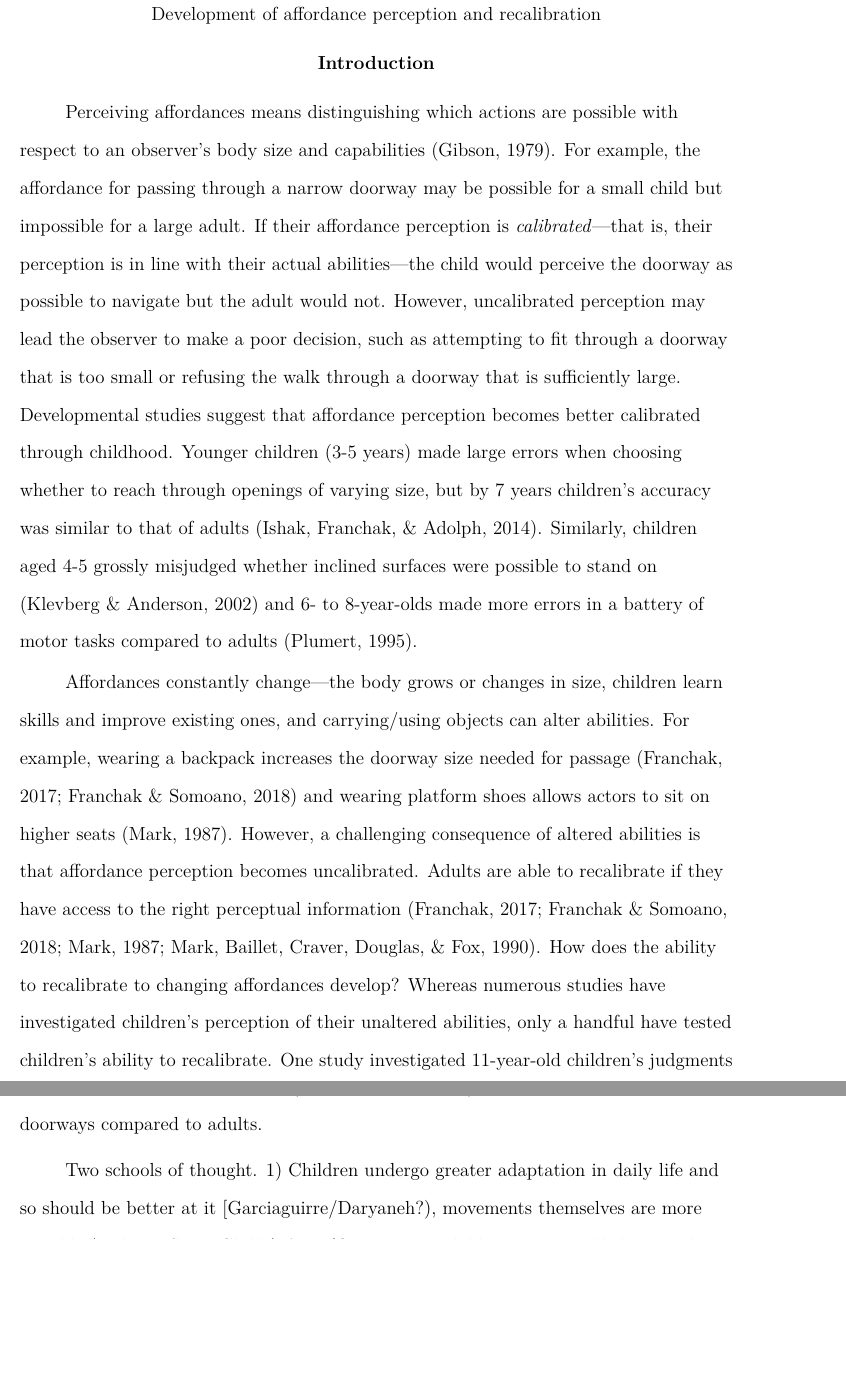
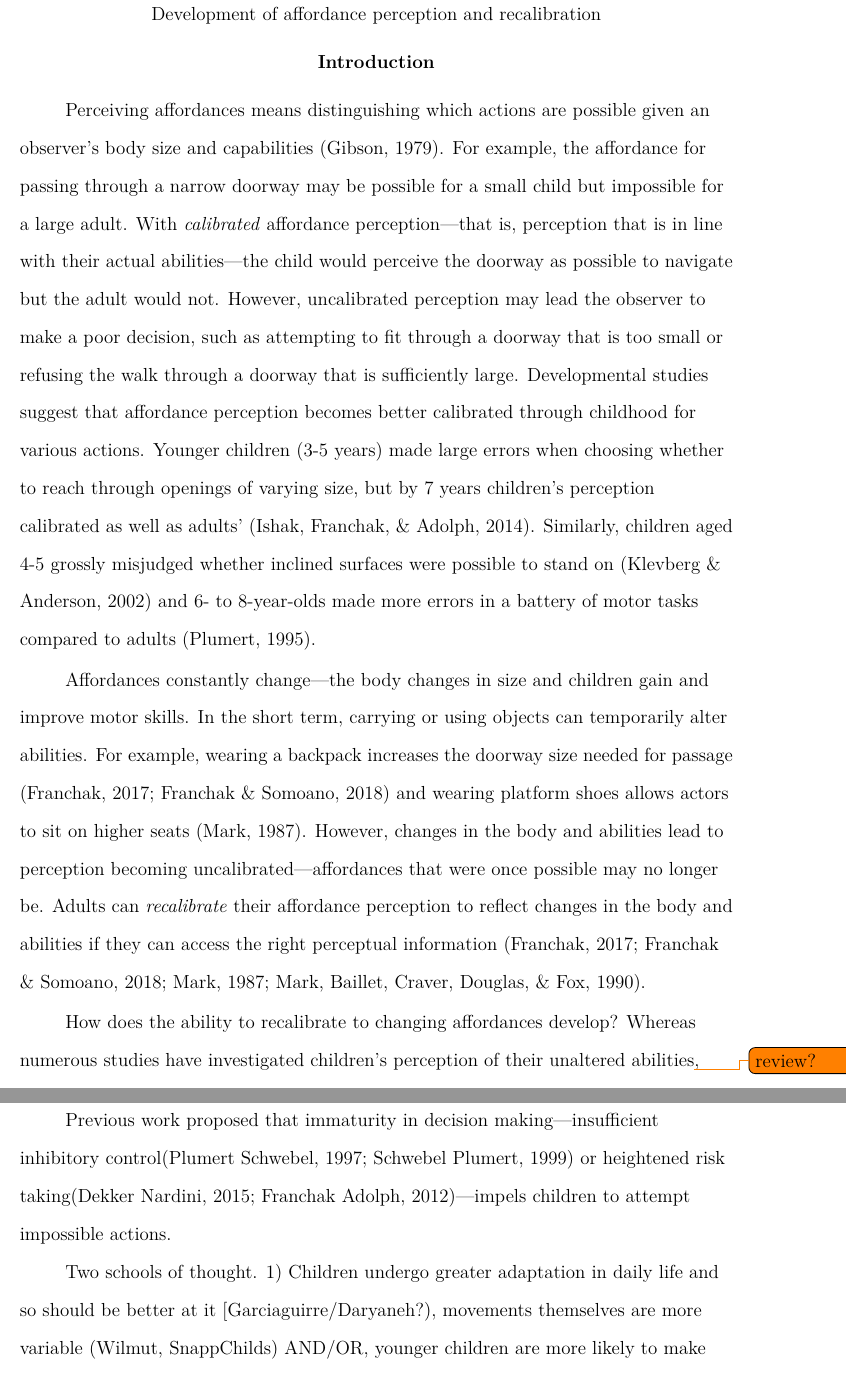
Before and after one commit to JohnFranchak/ChildRecal, a LaTeX paper (main.tex): two parts of pages 3 and 4 of 14 before the commit and two parts of pages 3 and 5 of 14 after it, joined at a grey line, cut so that both start at the same text, the shorter picture padded with empty space. Compiled offline with pdfLaTeX.

Commit message:
Updates from ShareLaTeX

```diff
--- a/main.tex
+++ b/main.tex
@@ -19,18 +19,21 @@
 
 \section{Introduction}
 
-Perceiving affordances means distinguishing which actions are possible with respect to an observer's body size and capabilities \citep{Gibson79}. For example, the affordance for passing through a narrow doorway may be possible for a small child but impossible for a large adult. If their affordance perception is \textit{calibrated}---that is, their perception is in line with their actual abilities---the child would perceive the doorway as possible to navigate but the adult would not. However, uncalibrated perception may lead the observer to make a poor decision, such as attempting to fit through a doorway that is too small or refusing the walk through a doorway that is sufficiently large. Developmental studies suggest that affordance perception becomes better calibrated through childhood. Younger children (3-5 years) made large errors when choosing whether to reach through openings of varying size, but by 7 years children’s accuracy was similar to that of adults \citep{ChildReaching}. Similarly, children aged 4-5 grossly misjudged whether inclined surfaces were possible to stand on \citep{KlevbergAnderson} and 6- to 8-year-olds made more errors in a battery of motor tasks compared to adults \citep{Plumert95}.
+Perceiving affordances means distinguishing which actions are possible given an observer's body size and capabilities \citep{Gibson79}. For example, the affordance for passing through a narrow doorway may be possible for a small child but impossible for a large adult. With \textit{calibrated} affordance perception---that is, perception that is in line with their actual abilities---the child would perceive the doorway as possible to navigate but the adult would not. However, uncalibrated perception may lead the observer to make a poor decision, such as attempting to fit through a doorway that is too small or refusing the walk through a doorway that is sufficiently large. Developmental studies suggest that affordance perception becomes better calibrated through childhood for various actions. Younger children (3-5 years) made large errors when choosing whether to reach through openings of varying size, but by 7 years children’s perception calibrated as well as adults' \citep{ChildReaching}. Similarly, children aged 4-5 grossly misjudged whether inclined surfaces were possible to stand on \citep{KlevbergAnderson} and 6- to 8-year-olds made more errors in a battery of motor tasks compared to adults \citep{Plumert95}.
 
-Affordances constantly change---the body grows or changes in size, children learn skills and improve existing ones, and carrying/using objects can alter abilities. For example, wearing a backpack increases the doorway size needed for passage \maskcitep{Recal,DoorwayLearning} and wearing platform shoes allows actors to sit on higher seats \citep{Mark87}. However, a challenging consequence of altered abilities is that affordance perception becomes uncalibrated. Adults are able to recalibrate if they have access to the right perceptual information \citep{Recal,DoorwayLearning,Mark87,MarkSitting90}. How does the ability to recalibrate to changing affordances develop? Whereas numerous studies have investigated children's perception of their unaltered abilities, only a handful have tested children's ability to recalibrate. One study investigated 11-year-old children’s judgments of reaching while adapting to different levels of postural support \citep{JohnsonWade2009}. Children updated judgments with respect to changing postural conditions; however, actual affordances were not measured in the altered conditions, rendering it impossible to say how successfully children adapted. This was addressed in a study of recalibration of sitting ability when wearing platform shoes, with results suggesting that children might have adult-like abilities to recalibrate by 12 years \citep{ChenRecal}. Notably, children's perception of their altered abilities were as well-calibrated by the end of the study as their original, unaltered abilities, suggesting that children fully recalibrated. However, we lack a comprehensive understanding of children's abilities to recalibrate to changing affordances because prior work has studied only two different affordances, reaching and sitting, and has only tested older children.
+Affordances constantly change---the body changes in size and children gain and improve motor skills. In the short term, carrying or using objects can temporarily alter abilities. For example, wearing a backpack increases the doorway size needed for passage \maskcitep{Recal,DoorwayLearning} and wearing platform shoes allows actors to sit on higher seats \citep{Mark87}. However, changes in the body and abilities lead to perception becoming uncalibrated---affordances that were once possible may no longer be. Adults can \textit{recalibrate} their affordance perception to reflect changes in the body and abilities if they can access the right perceptual information \citep{Recal,DoorwayLearning,Mark87,MarkSitting90}.
 
-The current study expands on past work by comparing younger children (4-7 years), older children (8-11 years) and adults in a different task---squeezing through doorways with and without wearing a backpack that alters body size. The process of recalibration varies for different affordances \citep{Recal}. In particular, recalibration in the sitting height task used by \cite{ChenRecal} is accomplished gradually over time from movement experience \cite{Mark87}. Feedback from practicing sitting on seats is not required \citep{MarkSitting90}. However, practice feedback is required in the doorway squeezing task \citep{Recal,DoorwayLearning}. In particular, adults' recalibration in the squeezing task depends on receiving both success feedback---fitting through the doorway---and failure feedback---attempting to fit through and becoming stuck.
+How does the ability to recalibrate to changing affordances develop? Whereas numerous studies have investigated children's perception of their unaltered abilities\todo{review?}, only a handful have tested children's ability to recalibrate. One study investigated 11-year-old children’s judgments of reaching while adapting to different levels of postural support \citep{JohnsonWade2009}. Children updated judgments with respect to changing postural conditions; however, actual affordances were not measured in the altered conditions, rendering it impossible to say how successfully children recalibrated. This was addressed in a study of adapting to changes in sitting ability when wearing platform shoes: Results suggested that children might have adult-like abilities to recalibrate by 12 years \citep{ChenRecal}. Notably, children's perception of their altered abilities were as well-calibrated by the end of the study as their original, unaltered abilities, suggesting that children fully recalibrated. However, we lack a comprehensive understanding of children's abilities to recalibrate to changing affordances because prior work has studied only two different affordances, reaching and sitting, and has only tested children in a single age group.
+
+The current study expands on past work by comparing younger children (4-7 years), older children (8-11 years) and adults in a different task---squeezing through doorways with and without wearing a backpack that alters body size. The process of recalibration varies for different affordances \citep{Recal}. In particular, recalibration in the sitting height task used by \cite{ChenRecal} is accomplished gradually over time from movement experience \cite{Mark87}. \textit{Feedback} from practicing sitting on seats is not required for recalibration \citep{MarkSitting90}. However, practice feedback is required to recalibrate to altered body size in the doorway squeezing task \citep{Recal,PregAps}. In particular, adults' recalibration in the squeezing task depends on receiving both success feedback---fitting through a sufficiently large doorway---and failure feedback---attempting to fit through a small doorway and becoming stuck \citep{DoorwayLearning}.
 
 You only get feedback if you attempt actions and willing to make mistakes, so riskiness in this task is good for learning. Cite (Labinger). Propensity to make errors def declines w/ age. related to but independent of bias. Bias Plumert 1997, Dekker Nardini, Infant Loc Aps. Prieske (7-11 cautious in play) Wilmut, 8-11 rotate for wider doorways compared to adults.
+
+Previous work proposed that immaturity in decision making—insufficient inhibitory control(Plumert  Schwebel, 1997; Schwebel  Plumert, 1999) or heightened risk taking(Dekker  Nardini, 2015; Franchak  Adolph, 2012)—impels children to attempt impossible actions.
 
 Two schools of thought. 1) Children undergo greater adaptation in daily life and so should be better at it [Garciaguirre/Daryaneh?), movements themselves are more variable (Wilmut, SnappChilds) AND/OR, younger children are more likely to make mistakes so have more opportunity to learn (Plumert, Dekker). 2) Recalibration is difficult and so children should be worse (or no better at it). (Vasudevan, Pryde), children show limited movement repertoire when exploring (Lee).
 
 \section{Current study}
-
 
 \section{Method}
 
```
Also changed, not shown: main.tex (4 more changed lines).
